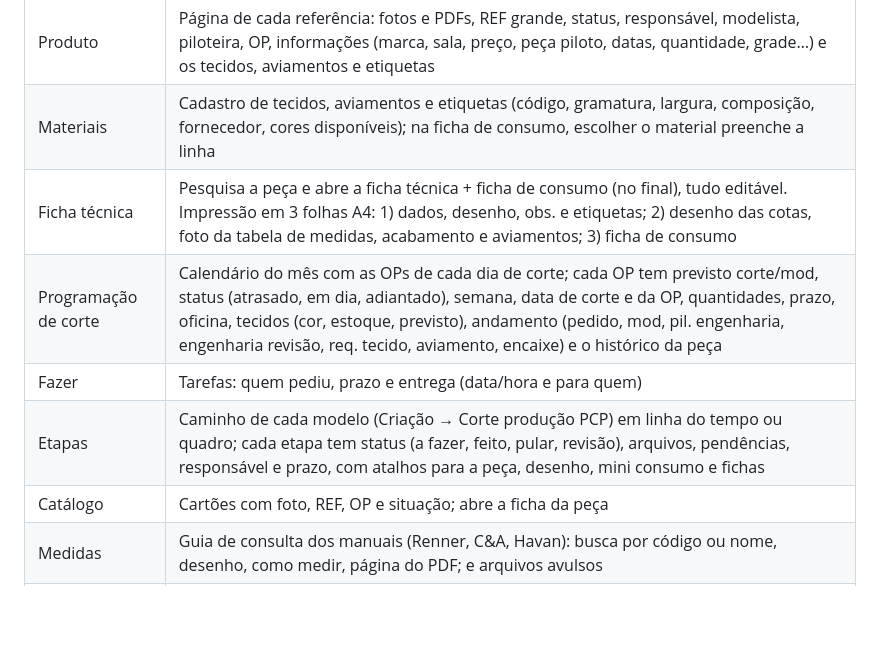
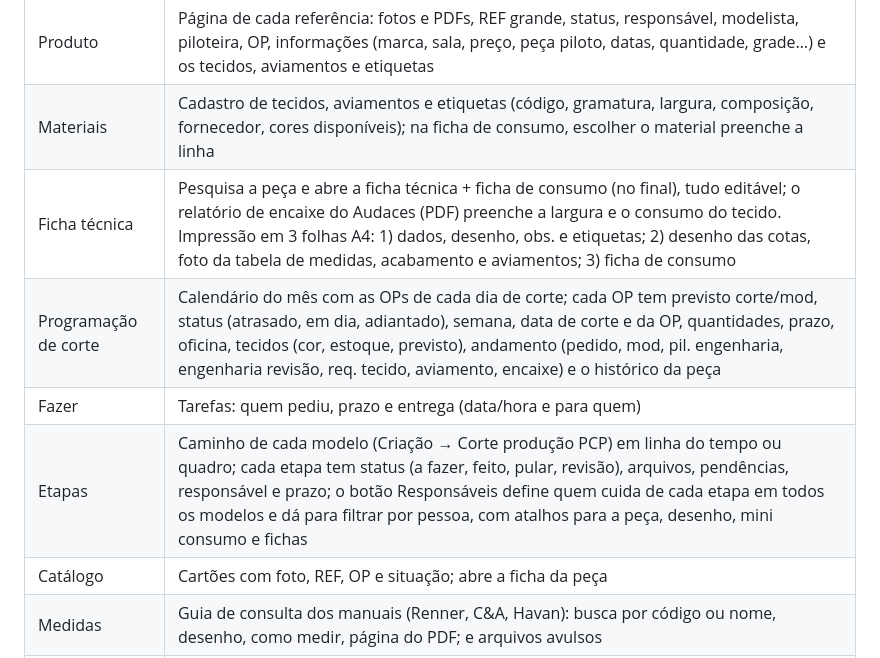
Before and after one commit to nathany-dicelio/nathany-dicelio.github.io, a Markdown page: README.md, the part around the change. GitHub-like rendering; blank space fills up the shorter version.

Commit message:
README: responsáveis das etapas e leitura do PDF do Audaces

```diff
--- a/README.md
+++ b/README.md
@@ -13,10 +13,10 @@ Site estático (HTML + CSS + JavaScript puro) com banco **Supabase**, no mesmo e
 | Mini consumo | Pedidos de consumo com checklist (Consumo, Sisplan, Foto, ISA) e a sala da peça (Farm, Blue Steel, Plus size…) |
 | Produto | Página de cada referência: fotos e PDFs, REF grande, status, responsável, modelista, piloteira, OP, informações (marca, sala, preço, peça piloto, datas, quantidade, grade…) e os tecidos, aviamentos e etiquetas |
 | Materiais | Cadastro de tecidos, aviamentos e etiquetas (código, gramatura, largura, composição, fornecedor, cores disponíveis); na ficha de consumo, escolher o material preenche a linha |
-| Ficha técnica | Pesquisa a peça e abre a ficha técnica + ficha de consumo (no final), tudo editável. Impressão em 3 folhas A4: 1) dados, desenho, obs. e etiquetas; 2) desenho das cotas, foto da tabela de medidas, acabamento e aviamentos; 3) ficha de consumo |
+| Ficha técnica | Pesquisa a peça e abre a ficha técnica + ficha de consumo (no final), tudo editável; o relatório de encaixe do Audaces (PDF) preenche a largura e o consumo do tecido. Impressão em 3 folhas A4: 1) dados, desenho, obs. e etiquetas; 2) desenho das cotas, foto da tabela de medidas, acabamento e aviamentos; 3) ficha de consumo |
 | Programação de corte | Calendário do mês com as OPs de cada dia de corte; cada OP tem previsto corte/mod, status (atrasado, em dia, adiantado), semana, data de corte e da OP, quantidades, prazo, oficina, tecidos (cor, estoque, previsto), andamento (pedido, mod, pil. engenharia, engenharia revisão, req. tecido, aviamento, encaixe) e o histórico da peça |
 | Fazer | Tarefas: quem pediu, prazo e entrega (data/hora e para quem) |
-| Etapas | Caminho de cada modelo (Criação → Corte produção PCP) em linha do tempo ou quadro; cada etapa tem status (a fazer, feito, pular, revisão), arquivos, pendências, responsável e prazo, com atalhos para a peça, desenho, mini consumo e fichas |
+| Etapas | Caminho de cada modelo (Criação → Corte produção PCP) em linha do tempo ou quadro; cada etapa tem status (a fazer, feito, pular, revisão), arquivos, pendências, responsável e prazo; o botão Responsáveis define quem cuida de cada etapa em todos os modelos e dá para filtrar por pessoa, com atalhos para a peça, desenho, mini consumo e fichas |
 | Catálogo | Cartões com foto, REF, OP e situação; abre a ficha da peça |
 | Medidas | Guia de consulta dos manuais (Renner, C&A, Havan): busca por código ou nome, desenho, como medir, página do PDF; e arquivos avulsos |
 | Pessoas e clientes | Cores das pessoas, siglas dos clientes (RNN, CeA, IND…) |
```
